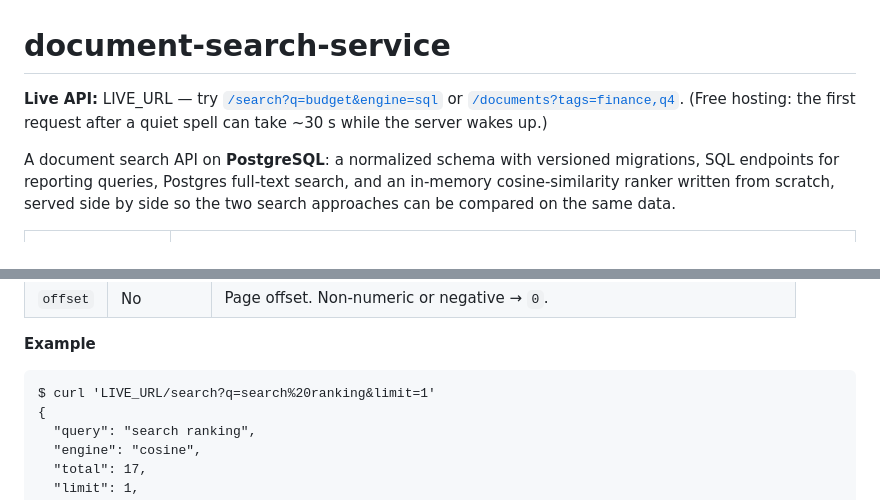
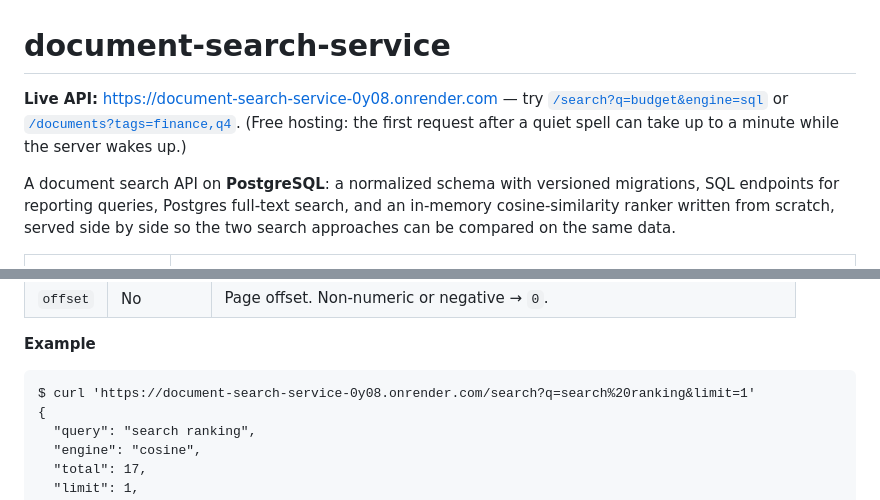
Before and after one commit to RAVIYADAV6522/document-search-service, a Markdown page: README.md, 2 parts joined by grey strips. Rendered like a GitHub page.

Commit message:
Add live API URL to README

````diff
--- a/README.md
+++ b/README.md
@@ -1,8 +1,8 @@
 # document-search-service
 
-**Live API:** LIVE_URL — try [`/search?q=budget&engine=sql`](LIVE_URL/search?q=budget&engine=sql)
-or [`/documents?tags=finance,q4`](LIVE_URL/documents?tags=finance,q4).
-(Free hosting: the first request after a quiet spell can take ~30 s while the server wakes up.)
+**Live API:** https://document-search-service-0y08.onrender.com — try [`/search?q=budget&engine=sql`](https://document-search-service-0y08.onrender.com/search?q=budget&engine=sql)
+or [`/documents?tags=finance,q4`](https://document-search-service-0y08.onrender.com/documents?tags=finance,q4).
+(Free hosting: the first request after a quiet spell can take up to a minute while the server wakes up.)
 
 A document search API on **PostgreSQL**: a normalized schema with versioned migrations,
 SQL endpoints for reporting queries, Postgres full-text search, and an in-memory
@@ -66,7 +66,7 @@ All endpoints are `GET` and return JSON.
 **Example**
 
 ```
-$ curl 'LIVE_URL/search?q=search%20ranking&limit=1'
+$ curl 'https://document-search-service-0y08.onrender.com/search?q=search%20ranking&limit=1'
 {
   "query": "search ranking",
   "engine": "cosine",
````
